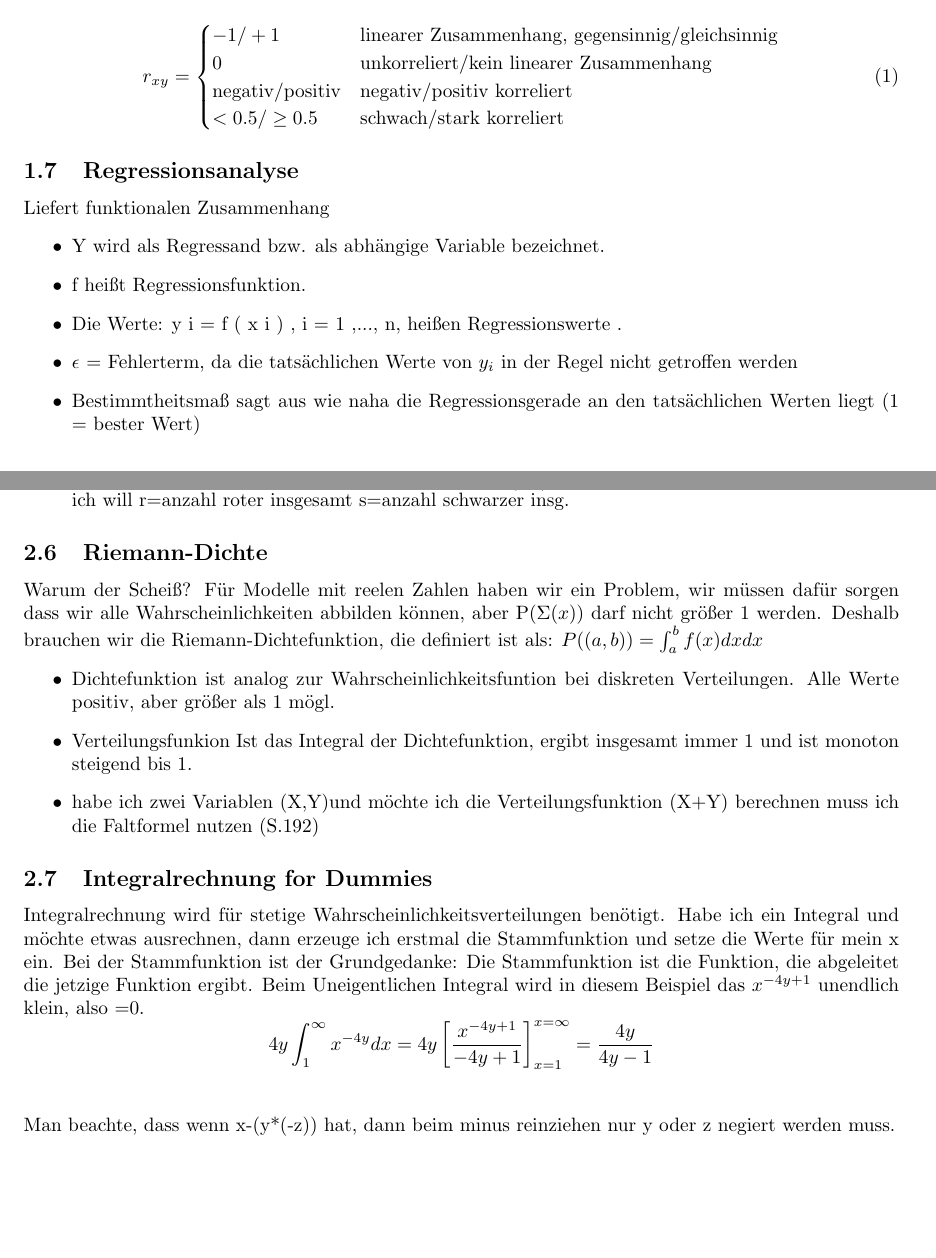
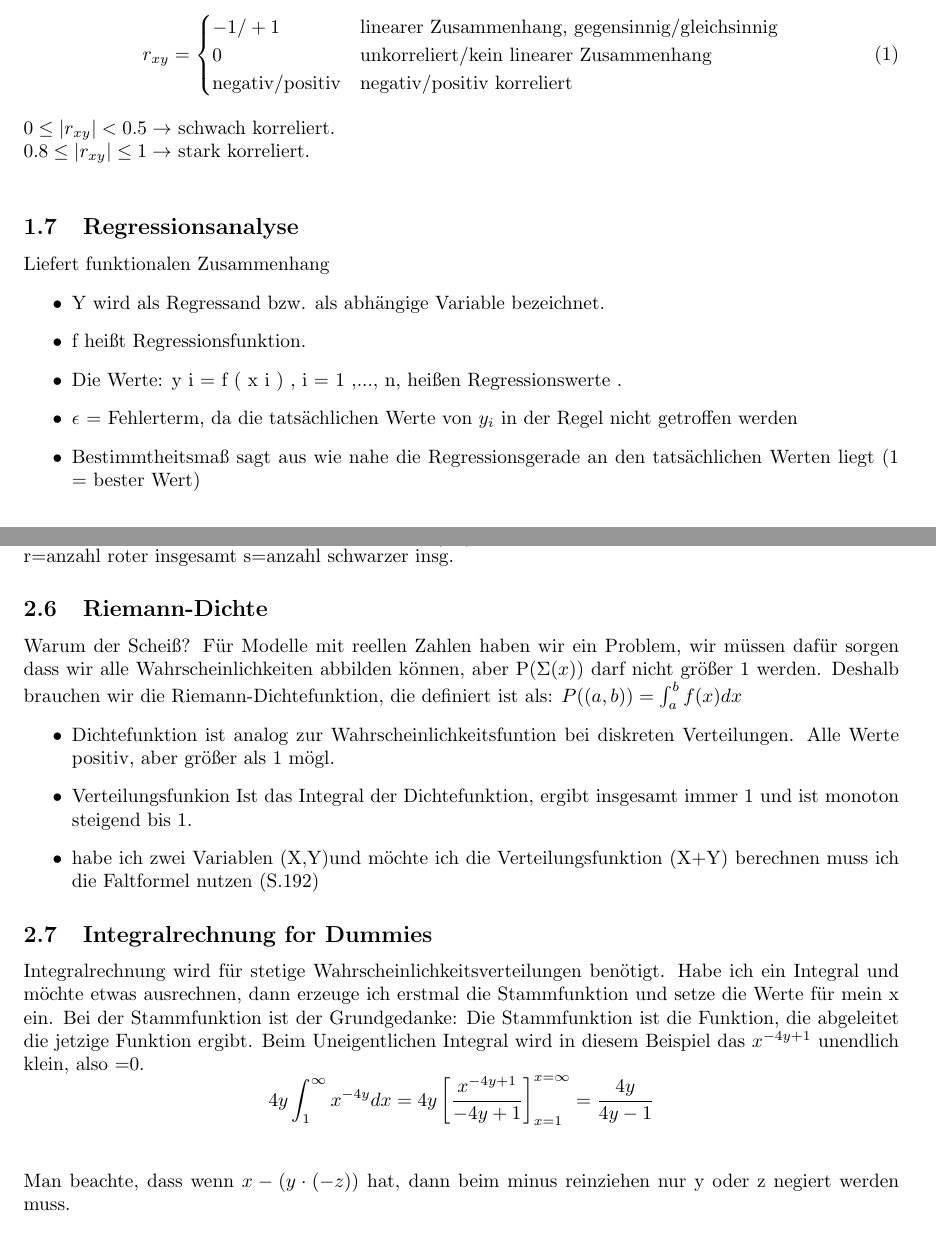
Before and after one commit to flashspys/Stocha, a LaTeX document (Zusammenfassung.tex): two parts of pages 2 and 3 of 14, joined at a grey line, cut so that both start at the same text, the shorter picture padded with empty space. Compiled offline with pdfLaTeX.

Commit message:
erste Änderungen.

```diff
--- a/Zusammenfassung.tex
+++ b/Zusammenfassung.tex
@@ -70,9 +70,11 @@
 	 -1/+1 & \text {linearer Zusammenhang, gegensinnig/gleichsinnig} \\
 	 0 & \text{unkorreliert/kein linearer Zusammenhang} \\
 	 \text{negativ/positiv} & \text{negativ/positiv korreliert}  \\
-	 <0.5/\geq 0.5 & \text{schwach/stark korreliert}
 	 \end{cases}
-	 \end{equation}
+	 \end{equation}\\
+	 $0 \leq |r_{xy}| < 0.5 \rightarrow $ schwach korreliert.\\
+	 $0.8 \leq |r_{xy}| \leq 1 \rightarrow $ stark korreliert.\\
+
 	 \subsection{Regressionsanalyse}
 	 Liefert funktionalen Zusammenhang
 	 \begin{itemize}
@@ -80,7 +82,7 @@
 	   \item f heißt Regressionsfunktion.
 	   \item Die Werte: y i = f ( x i ) , i = 1 ,..., n, heißen Regressionswerte .
 	   \item $\epsilon$ =  Fehlerterm, da die tatsächlichen Werte von $y_i$ in der Regel nicht getroffen werden
-		\item Bestimmtheitsmaß sagt aus wie naha die Regressionsgerade an den tatsächlichen Werten liegt (1 = bester Wert)
+		\item Bestimmtheitsmaß sagt aus wie nahe die Regressionsgerade an den tatsächlichen Werten liegt (1 = bester Wert)
 	 \end{itemize}
 
 	\section{Wahrscheinlichkeitsrechnung}
@@ -104,18 +106,16 @@
 	\subsection{Modelieren mit Zufallsvariable und Angabe von Verteilung}
 	Angabe der möglichen Ausprägungen in einem Wahrscheinlichkeitsraum $(\Omega,\mathfrak{A},P)$ und Angabe der jeweiligen Wahrscheinlichkeiten für die Belegungen $P(X=A)=$ Wahrscheinlicheit. Meistens kann dann eine Verteilungsfkt gefunden werden, bspw. Binomialverteilung.
 	\subsection{Urnenmodelle}
-		\begin{itemize}
-			\item Qualitätsprüfung ist quasi ein Urnenmodell ohne zurücklegen und ohne beachtung der Reihenfolge mit Hypergeometrischer Verteilung (S.165). $p_k=\frac{\binom{r}{k}\binom{s}{n-k}}{\binom{r+s}{n}}$ n=Anzahl der Züge k=rote Kugeln die ich will r=anzahl roter insgesamt s=anzahl schwarzer insg.
-		\end{itemize}
+		Qualitätsprüfung ist quasi ein Urnenmodell ohne zurücklegen und ohne beachtung der Reihenfolge mit Hypergeometrischer Verteilung (S.165). $p_k=\frac{\binom{r}{k}\binom{s}{n-k}}{\binom{r+s}{n}}$ n=Anzahl der Züge k=rote Kugeln die ich will r=anzahl roter insgesamt s=anzahl schwarzer insg.
 	\subsection{Riemann-Dichte}
-	Warum der Scheiß? Für Modelle mit reelen Zahlen haben wir ein Problem, wir müssen dafür sorgen dass wir alle Wahrscheinlichkeiten abbilden können, aber P($\Sigma(x)$) darf nicht größer 1 werden. Deshalb brauchen wir die Riemann-Dichtefunktion, die definiert ist als:  $P((a,b))=\int_{a}^{b} f(x)dx dx$
+	Warum der Scheiß? Für Modelle mit reellen Zahlen haben wir ein Problem, wir müssen dafür sorgen dass wir alle Wahrscheinlichkeiten abbilden können, aber P($\Sigma(x)$) darf nicht größer 1 werden. Deshalb brauchen wir die Riemann-Dichtefunktion, die definiert ist als:  $P((a,b))=\int_{a}^{b} f(x) dx$
 	\begin{itemize}
 		\item Dichtefunktion ist analog zur Wahrscheinlichkeitsfuntion bei diskreten Verteilungen. Alle Werte positiv, aber größer als 1 mögl.
 		\item Verteilungsfunkion Ist das Integral der Dichtefunktion, ergibt insgesamt immer 1 und ist monoton steigend bis 1.
 		\item habe ich zwei Variablen (X,Y)und möchte ich die Verteilungsfunktion (X+Y) berechnen muss ich die Faltformel nutzen (S.192)
 	\end{itemize}
 	\subsection{Integralrechnung for Dummies}
-	Integralrechnung wird für stetige Wahrscheinlichkeitsverteilungen benötigt. Habe ich ein Integral und möchte etwas ausrechnen, dann erzeuge ich erstmal die Stammfunktion und setze die Werte für mein x ein. Bei der Stammfunktion ist der Grundgedanke: Die Stammfunktion ist die Funktion, die abgeleitet die jetzige Funktion ergibt. Beim Uneigentlichen Integral wird in diesem Beispiel das $x^{-4y+1}$ unendlich klein, also =0. $$4y \int_{1}^{\infty}x^{-4y}dx = 4y \left[ \frac{x^{-4y+1}}{-4y+1}\right]_{x=1}^{x=\infty} = \frac{4y}{4y-1}$$ \\~\\Man beachte, dass wenn x-(y*(-z)) hat, dann beim minus reinziehen nur y oder z negiert werden muss.
+	Integralrechnung wird für stetige Wahrscheinlichkeitsverteilungen benötigt. Habe ich ein Integral und möchte etwas ausrechnen, dann erzeuge ich erstmal die Stammfunktion und setze die Werte für mein x ein. Bei der Stammfunktion ist der Grundgedanke: Die Stammfunktion ist die Funktion, die abgeleitet die jetzige Funktion ergibt. Beim Uneigentlichen Integral wird in diesem Beispiel das $x^{-4y+1}$ unendlich klein, also =0. $$4y \int_{1}^{\infty}x^{-4y}dx = 4y \left[ \frac{x^{-4y+1}}{-4y+1}\right]_{x=1}^{x=\infty} = \frac{4y}{4y-1}$$ \\~\\Man beachte, dass wenn $x-(y\cdot(-z))$ hat, dann beim minus reinziehen nur y oder z negiert werden muss.
 
 		\subsection{Zusammenzählen zweier }
 		\begin{itemize}
```
Also changed, not shown: Zusammenfassung.pdf.
